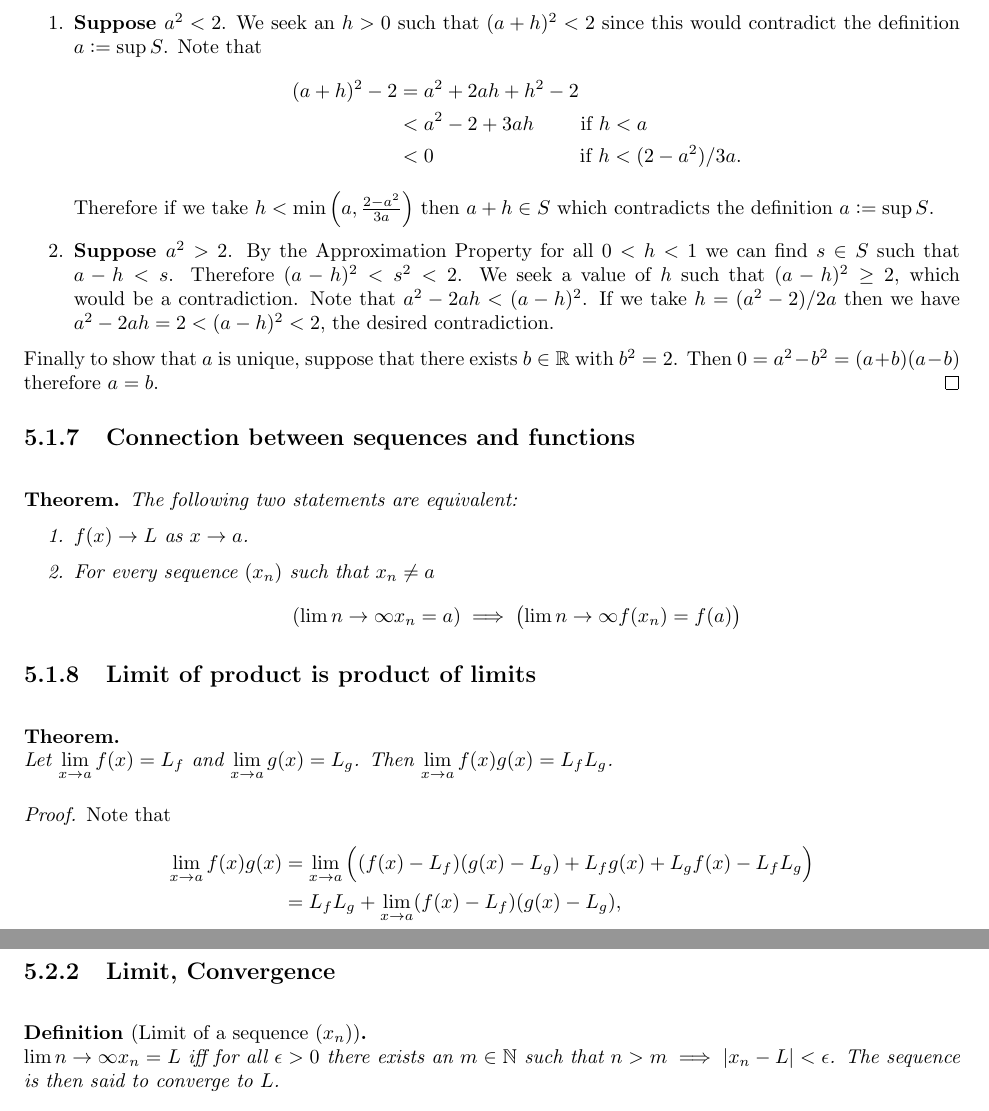
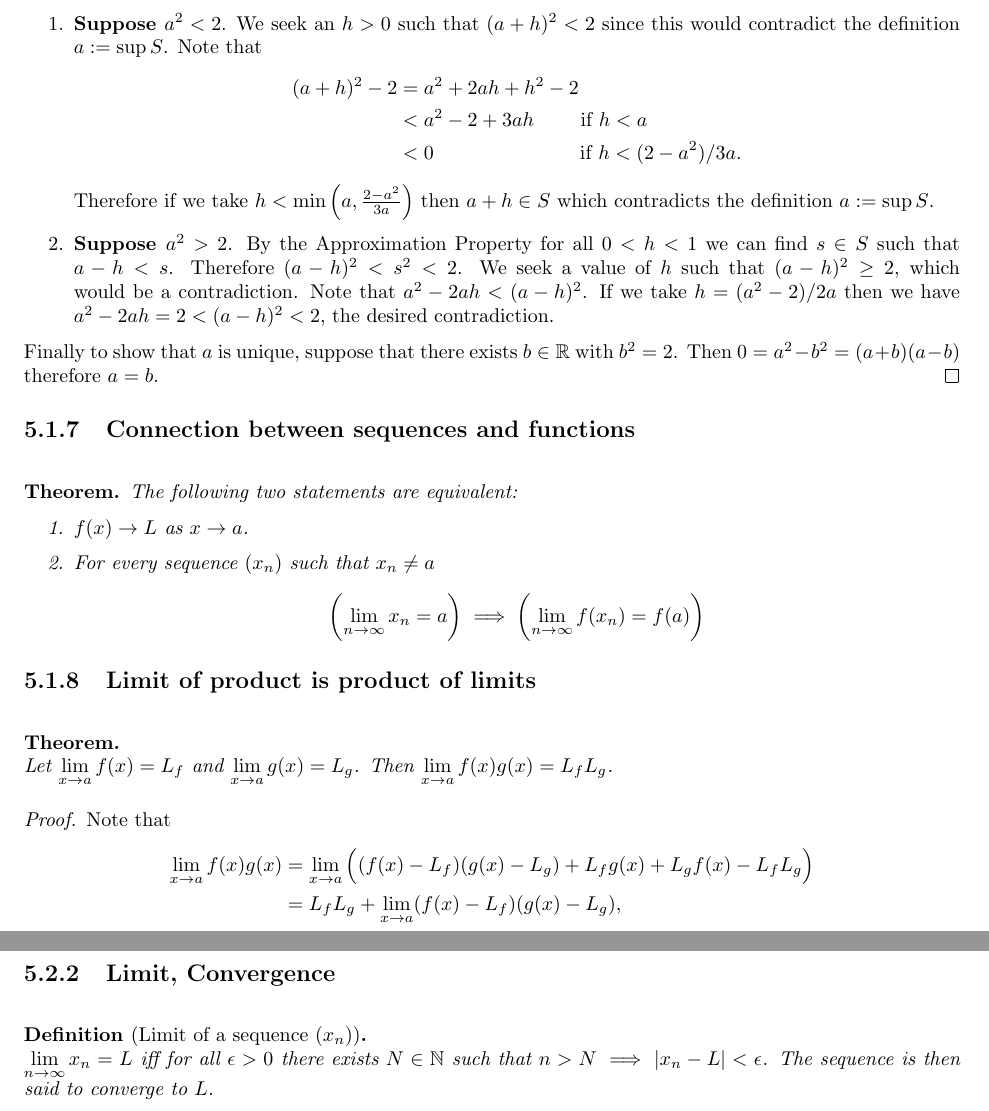
Before and after one commit to dandavison/mathematics, a LaTeX thesis (mathematics.tex, which reads analysis--real-analysis.tex, mathematics.sty): two parts of pages 84 and 85 of 245, joined at a grey line, cut so that both start at the same text. Compiled offline with pdfLaTeX.

Commit message:
Limit notation

```diff
--- a/analysis--real-analysis.tex
+++ b/analysis--real-analysis.tex
@@ -134,7 +134,7 @@ Notes from Oxford - M1 - Sequences and Series.
   \item $f(x) \to L$ as $x \to a$.
   \item For every sequence $(x_n)$ such that $x_n \neq a$
     \begin{align*}
-      \(\LimEq{x_n}{a}{n}{\infty}\) \implies \(\LimEq{f(x_n)}{f(a)}{n}{\infty}\)
+      \(\lim_{n \to \infty} x_n = a\) \implies \(\lim_{n \to \infty} f(x_n) = f(a)\)
     \end{align*}
   \end{enumerate}
 \end{theorem*}
@@ -206,8 +206,8 @@ exists $x \in E$ such that $0 < |x - p| < \delta$.
 \subsection{Limit, Convergence}
 
 \begin{definition*}[Limit of a sequence $(x_n)$]~\\
-$\LimEq{x_n}{L}{n}{\infty}$ iff for all $\epsilon > 0$ there exists an $m \in \N$ such that
-$n > m \implies |x_n - L| < \epsilon$. The sequence is then said to \textit{converge} to $L$.
+  $\lim_{n \to \infty} x_n = L$ iff for all $\epsilon > 0$ there exists $N \in \N$ such that
+  $n > N \implies |x_n - L| < \epsilon$. The sequence is then said to \textit{converge} to $L$.
 \end{definition*}
 
 \begin{definition*}[Limit of a function $f:\R\to\R$]~\\
--- a/mathematics.sty
+++ b/mathematics.sty
@@ -146,12 +146,8 @@
 \newcommand{\cvecccc}[4]{\begin{bmatrix}#1\\#2\\#3\\#4\end{bmatrix}}
 \newcommand{\cveccc}[3]{\begin{bmatrix}#1\\#2\\#3\end{bmatrix}}
 \newcommand{\cvecc}[2]{\begin{bmatrix}#1\\#2\end{bmatrix}}
-% \newcommand{\LimEq}[4]{\begin{pmatrix}#1\to#2\\#3\to#4\end{pmatrix}}
-% \newcommand{\Lim}[3]{\begin{pmatrix}#1\\#2\to#3\end{pmatrix}}
 \let\origlim\lim
 \renewcommand{\lim}{\origlim\limits}
-\newcommand{\Lim}[3]{\lim{#2\to#3}#1}
-\newcommand{\LimEq}[4]{\lim{#3\to#4}#1 = #2}
 \newcommand{\cvec}[2]{\begin{bmatrix}#1\\#2\end{bmatrix}}  % TODO: delete
 \newcommand{\dQdx}{\frac{\partial Q}{\partial x}}
 \newcommand{\dQdy}{\frac{\partial Q}{\partial y}}
```
Also changed, not shown: analysis--real-analysis.tex (6 more changed lines).
